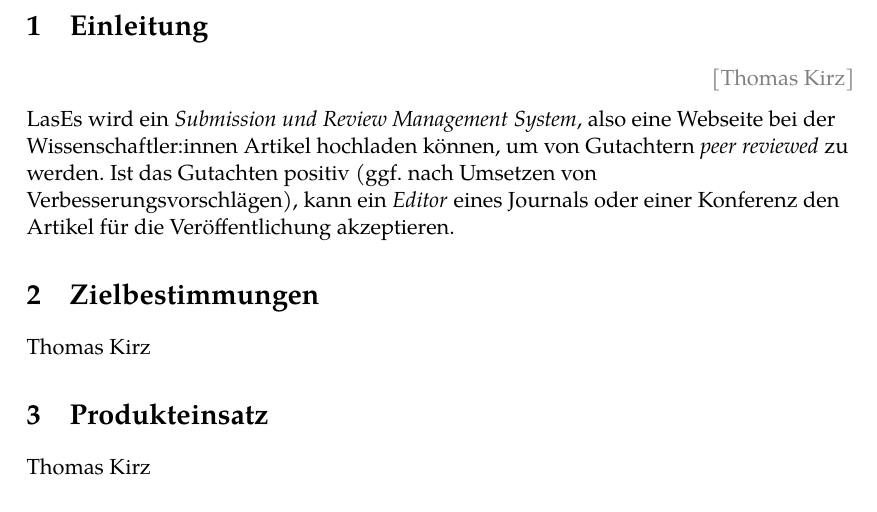
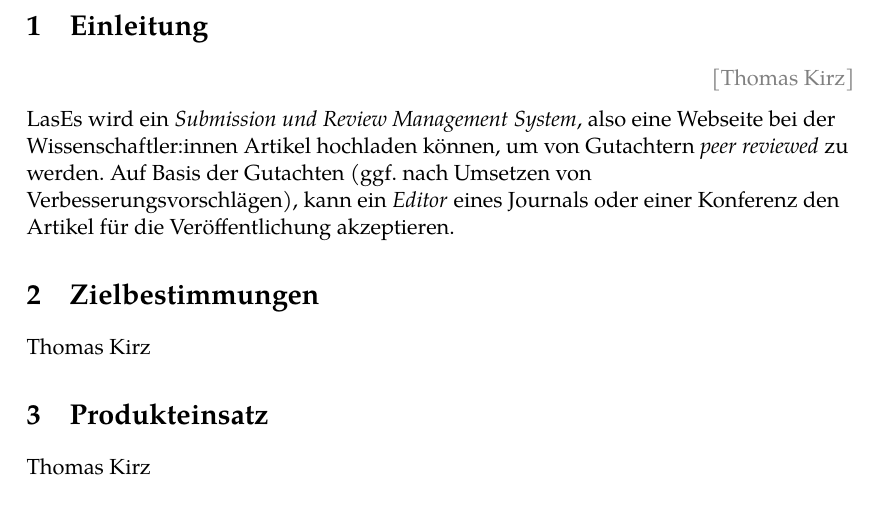
Before and after one commit to guersterst/LasEs, a LaTeX document (docs/Pflichtenheft/Main.tex, which reads docs/Pflichtenheft/Einleitung.tex): part of page 2 of 3, cut so that both start at the same text. Compiled offline with pdfLaTeX.

Commit message:
Change wording for Einleitung after MR review suggestions

```diff
--- a/docs/Pflichtenheft/Einleitung.tex
+++ b/docs/Pflichtenheft/Einleitung.tex
@@ -1,4 +1,4 @@
 \localauthor{Thomas Kirz}
 
 LasEs wird ein \emph{Submission und Review Management System}, also eine Webseite bei der Wissenschaftler:innen Artikel hochladen können, um von Gutachtern \emph{peer reviewed} zu werden.
-Ist das Gutachten positiv (ggf.\ nach Umsetzen von Verbesserungsvorschlägen), kann ein \emph{Editor} eines Journals oder einer Konferenz den Artikel für die Veröffentlichung akzeptieren.
+Auf Basis der Gutachten (ggf.\ nach Umsetzen von Verbesserungsvorschlägen), kann ein \emph{Editor} eines Journals oder einer Konferenz den Artikel für die Veröffentlichung akzeptieren.
```
